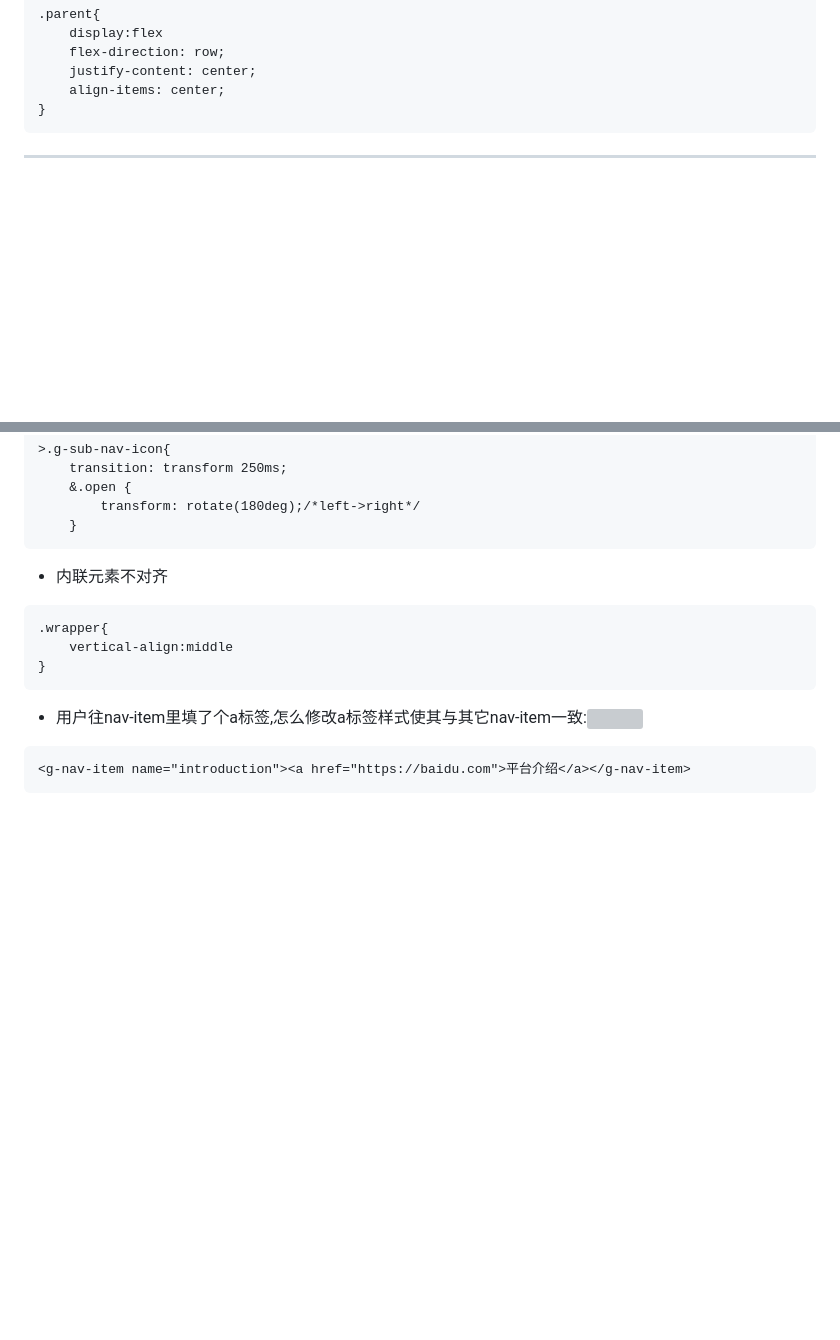
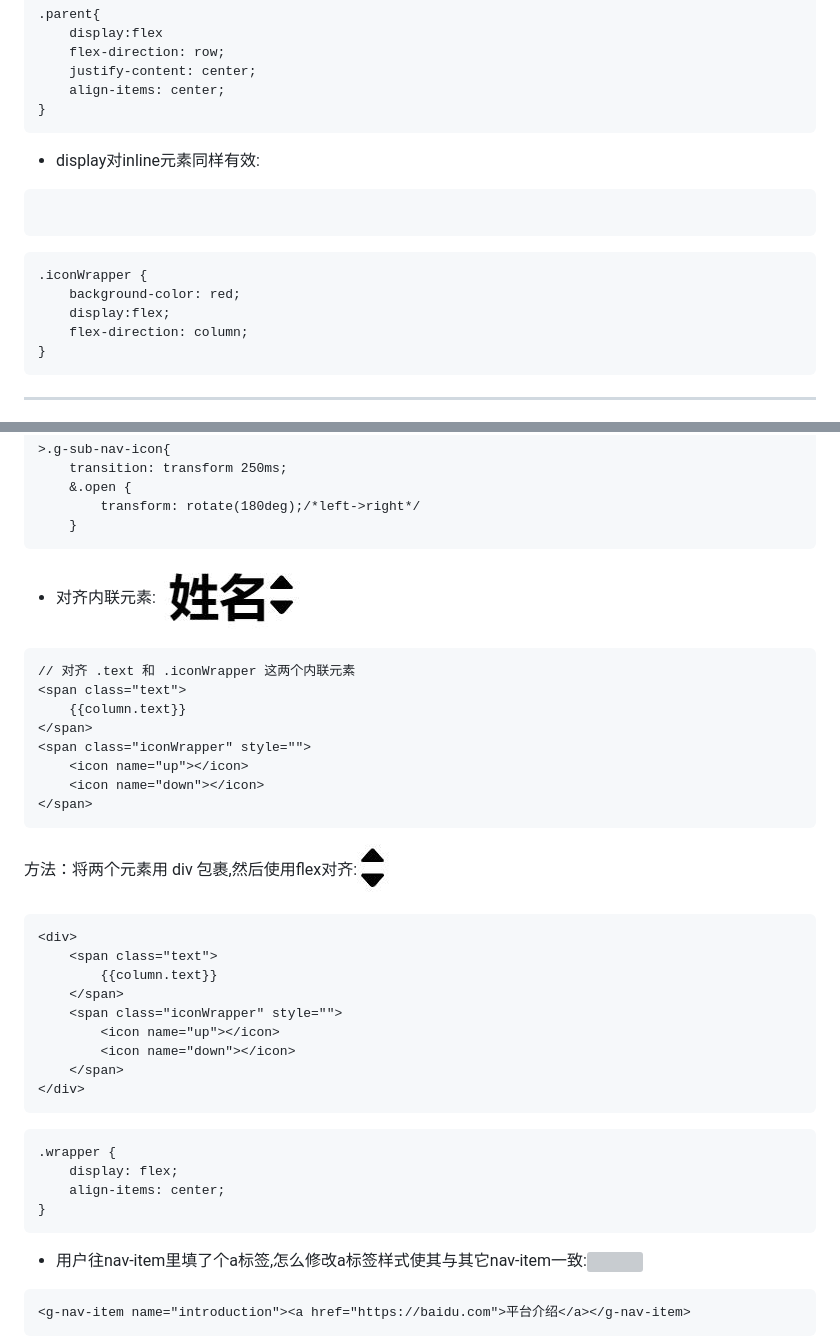
Before and after one commit to Hanqing1996/css-advance, a Markdown page: README.md, 2 parts joined by grey strips. GitHub-like rendering; pictures changed too: images/name.jpg (added), images/up.jpg (added); blank space fills up the shorter version; grey boxes are pictures that could not be loaded.

````diff
--- a/README.md
+++ b/README.md
@@ -149,6 +149,17 @@ button{display: block}
     flex-direction: row;
     justify-content: center;
     align-items: center;
+}
+```
+* display对inline元素同样有效:
+```
+
+```
+```
+.iconWrapper {
+    background-color: red;
+    display:flex;
+    flex-direction: column;
 }
 ```
 ---
@@ -542,10 +553,33 @@ display:none
         transform: rotate(180deg);/*left->right*/
     }
 ```
-* 内联元素不对齐
+* 对齐内联元素:![](/images/name.jpg)
 ```
-.wrapper{
-    vertical-align:middle
+// 对齐 .text 和 .iconWrapper 这两个内联元素
+<span class="text">
+    {{column.text}}
+</span>
+<span class="iconWrapper" style="">
+    <icon name="up"></icon>
+    <icon name="down"></icon>
+</span>
+```
+方法：将两个元素用 div 包裹,然后使用flex对齐:![](/images/up.jpg)
+```
+<div>
+    <span class="text">
+        {{column.text}}
+    </span>
+    <span class="iconWrapper" style="">
+        <icon name="up"></icon>
+        <icon name="down"></icon>
+    </span>
+</div>
+```
+```
+.wrapper {
+    display: flex;
+    align-items: center;
 }
 ```
 * 用户往nav-item里填了个a标签,怎么修改a标签样式使其与其它nav-item一致:![](/images/23.jpg)
````
